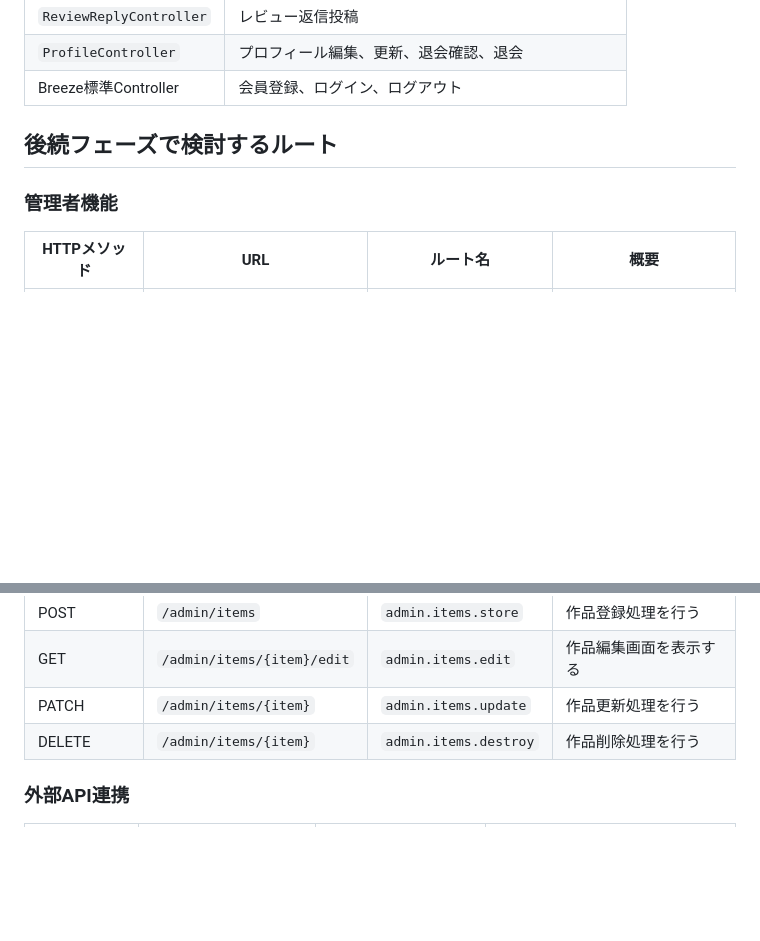
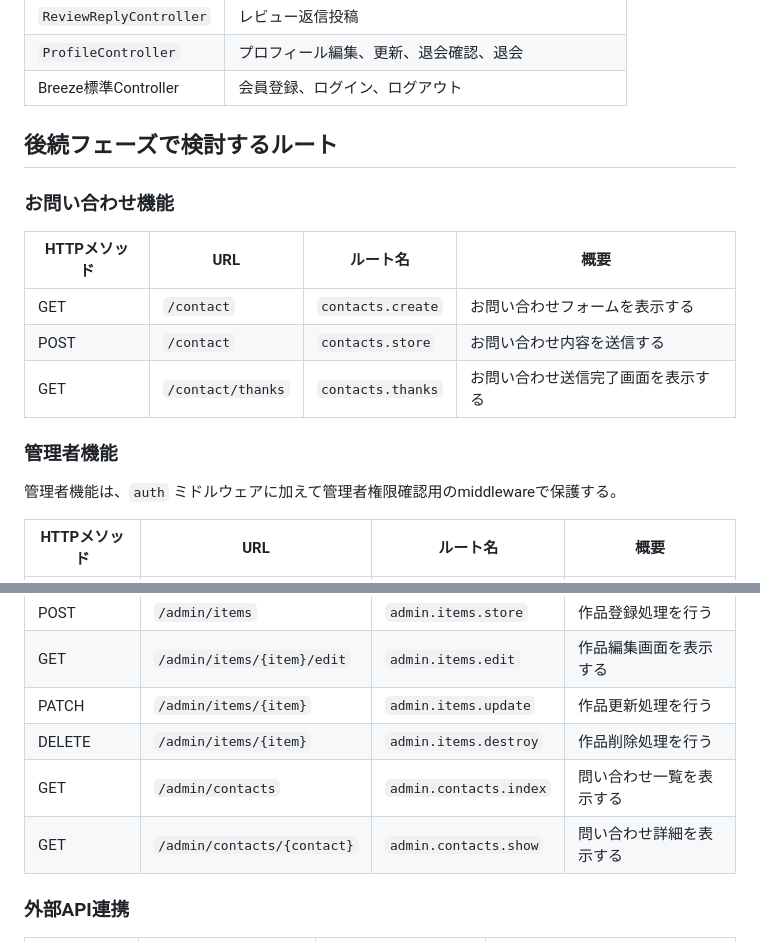
Before and after one commit to honda-dev-jp/review-app-laravel, a Markdown page: docs/ROUTES.md, 2 parts joined by grey strips. Rendered like a GitHub page; blank space fills up the shorter version.

Commit message:
docs: 後続フェーズのお問い合わせ関連ルートを追加

```diff
--- a/docs/ROUTES.md
+++ b/docs/ROUTES.md
@@ -138,7 +138,17 @@ Laravel Breezeの認証ルートを使用する。
 
 ## 後続フェーズで検討するルート
 
+### お問い合わせ機能
+
+| HTTPメソッド | URL | ルート名 | 概要 |
+|---|---|---|---|
+| GET | `/contact` | `contacts.create` | お問い合わせフォームを表示する |
+| POST | `/contact` | `contacts.store` | お問い合わせ内容を送信する |
+| GET | `/contact/thanks` | `contacts.thanks` | お問い合わせ送信完了画面を表示する |
+
 ### 管理者機能
+
+管理者機能は、`auth` ミドルウェアに加えて管理者権限確認用のmiddlewareで保護する。
 
 | HTTPメソッド | URL | ルート名 | 概要 |
 |---|---|---|---|
@@ -148,6 +158,8 @@ Laravel Breezeの認証ルートを使用する。
 | GET | `/admin/items/{item}/edit` | `admin.items.edit` | 作品編集画面を表示する |
 | PATCH | `/admin/items/{item}` | `admin.items.update` | 作品更新処理を行う |
 | DELETE | `/admin/items/{item}` | `admin.items.destroy` | 作品削除処理を行う |
+| GET | `/admin/contacts` | `admin.contacts.index` | 問い合わせ一覧を表示する |
+| GET | `/admin/contacts/{contact}` | `admin.contacts.show` | 問い合わせ詳細を表示する |
 
 ### 外部API連携
 
```
